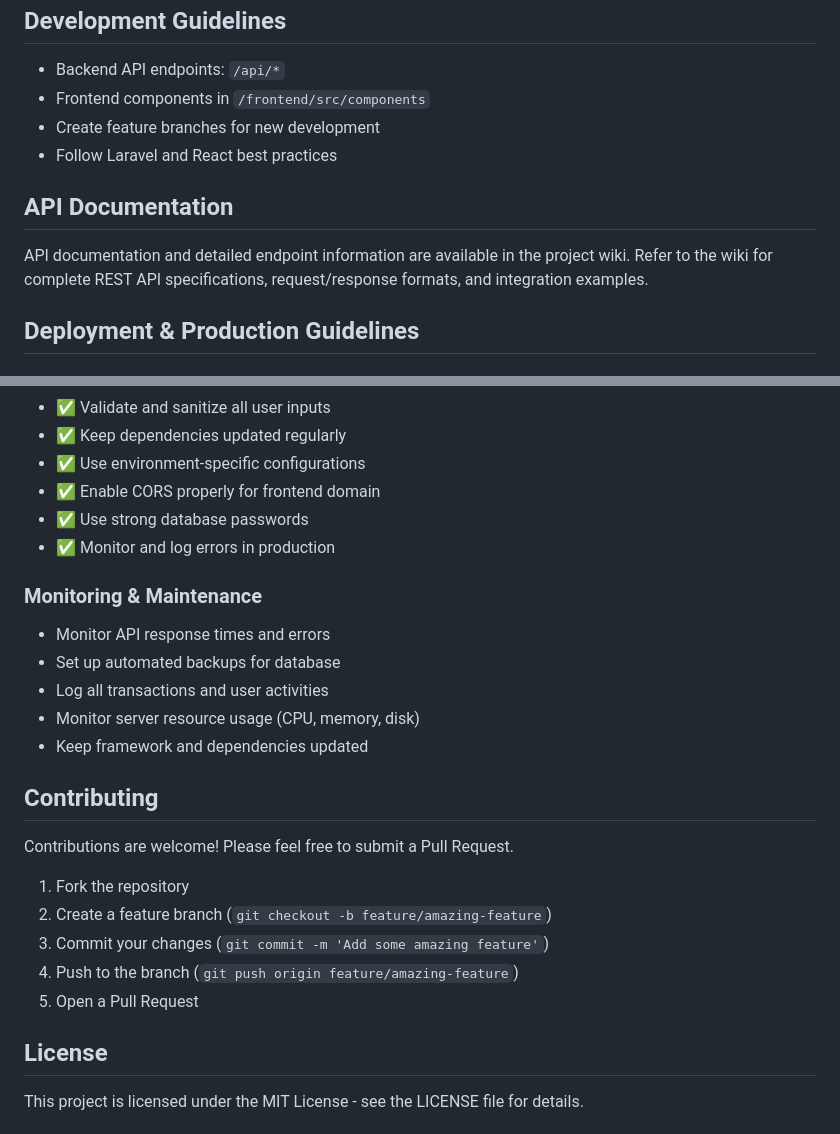
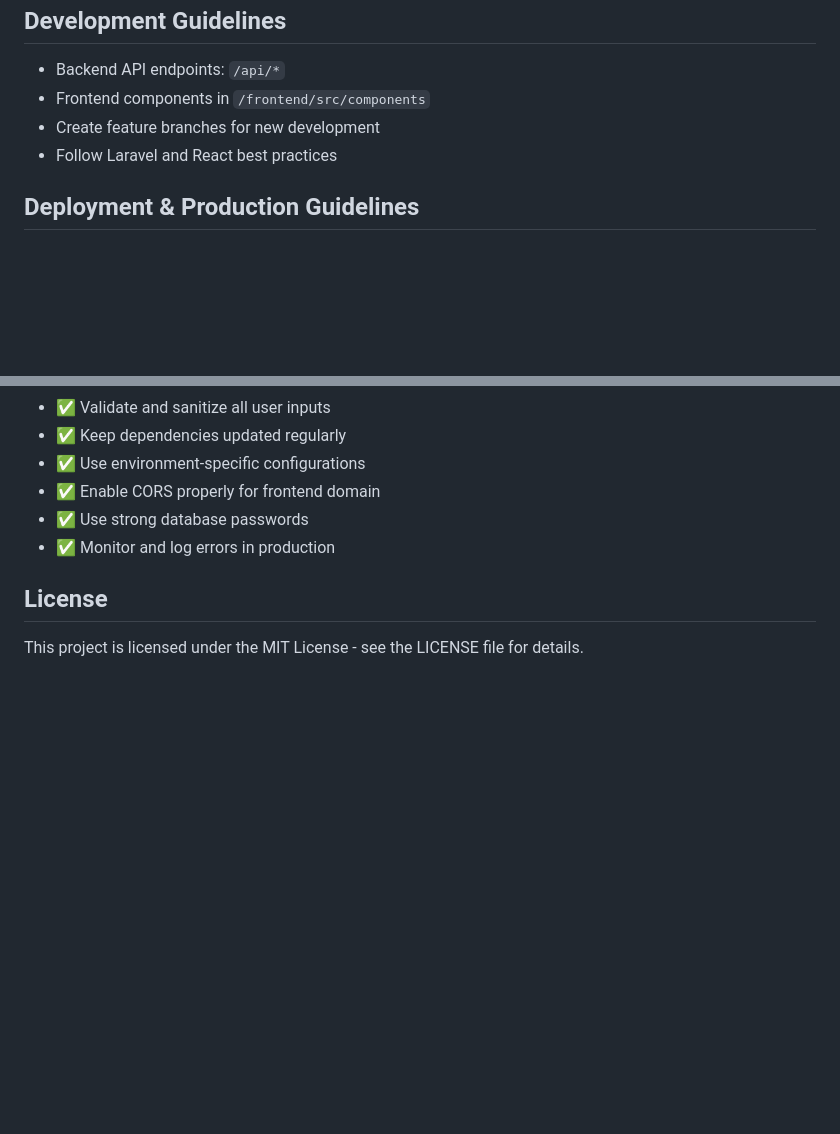
Before and after one commit to yukiseno/laravel-react-e-commerce, a Markdown page: README.md, 2 parts joined by grey strips. Rendered like a GitHub page; blank space fills up the shorter version.

```diff
--- a/README.md
+++ b/README.md
@@ -211,10 +211,6 @@ The frontend will be available at `http://localhost:5173`
 - Create feature branches for new development
 - Follow Laravel and React best practices
 
-## API Documentation
-
-API documentation and detailed endpoint information are available in the project wiki. Refer to the wiki for complete REST API specifications, request/response formats, and integration examples.
-
 ## Deployment & Production Guidelines
 
 ### Backend Deployment
@@ -311,24 +307,6 @@ API documentation and detailed endpoint information are available in the project
 - ✅ Use strong database passwords
 - ✅ Monitor and log errors in production
 
-### Monitoring & Maintenance
-
-- Monitor API response times and errors
-- Set up automated backups for database
-- Log all transactions and user activities
-- Monitor server resource usage (CPU, memory, disk)
-- Keep framework and dependencies updated
-
-## Contributing
-
-Contributions are welcome! Please feel free to submit a Pull Request.
-
-1. Fork the repository
-2. Create a feature branch (`git checkout -b feature/amazing-feature`)
-3. Commit your changes (`git commit -m 'Add some amazing feature'`)
-4. Push to the branch (`git push origin feature/amazing-feature`)
-5. Open a Pull Request
-
 ## License
 
 This project is licensed under the MIT License - see the LICENSE file for details.
```
